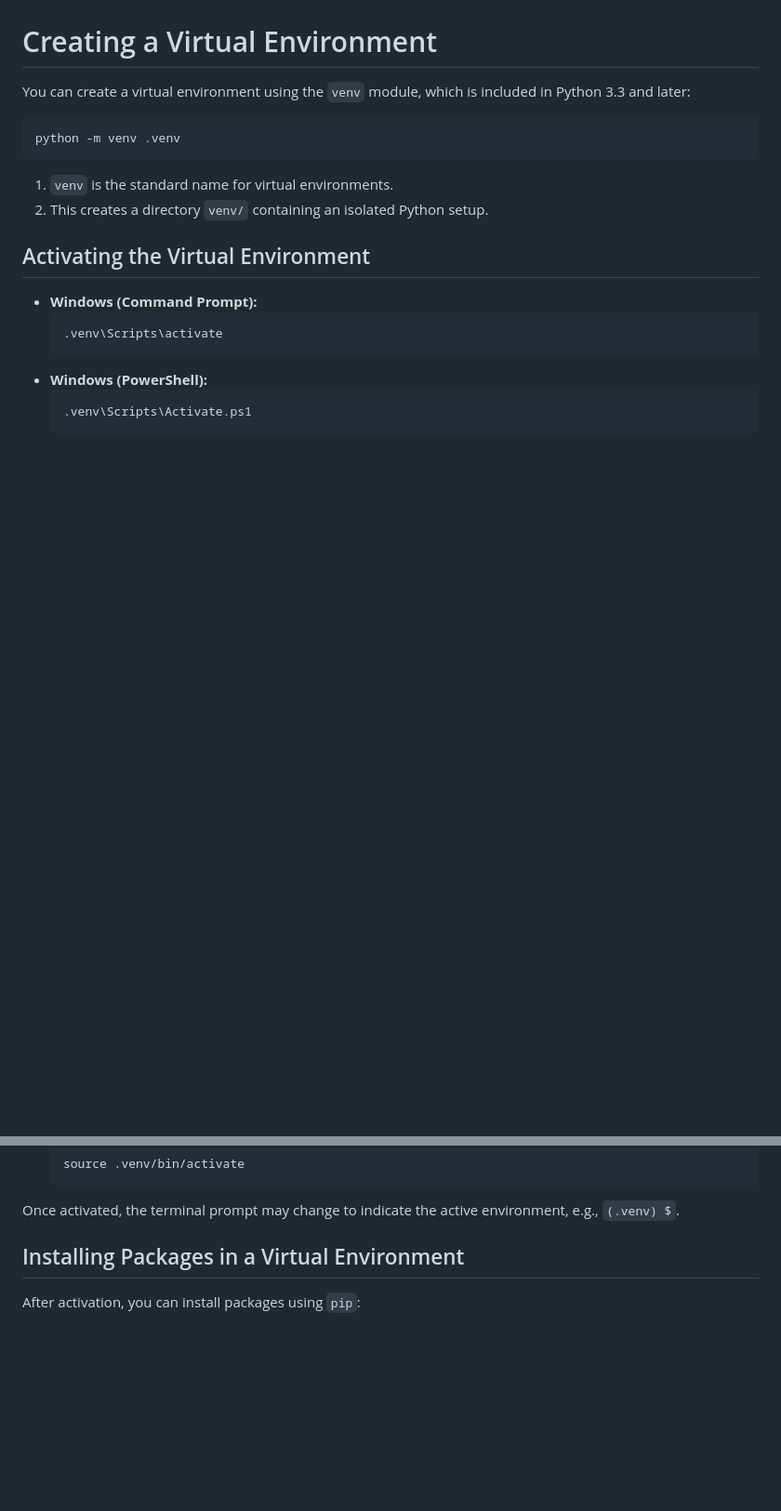
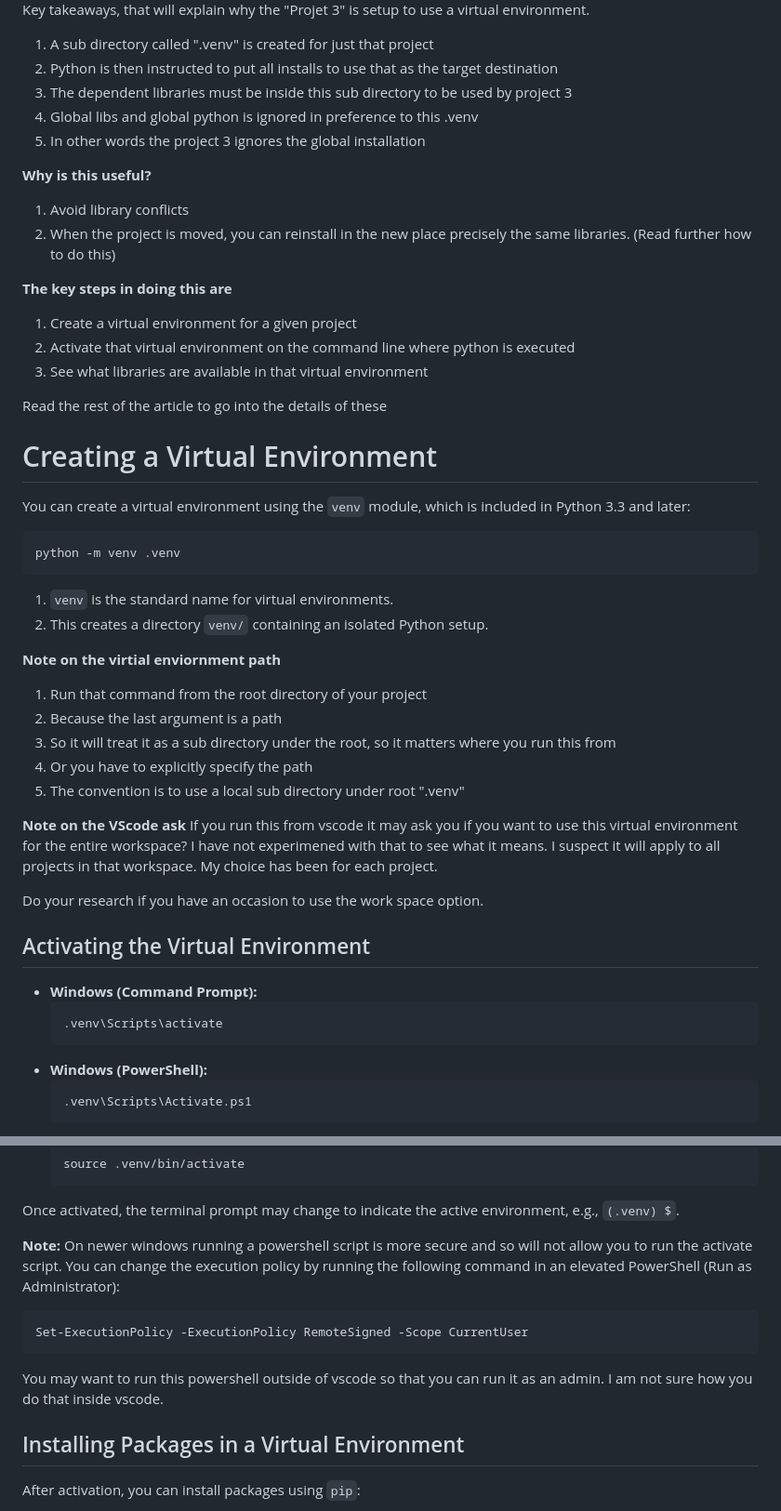
Before and after one commit to SatyaKomatineni/indent-agentic-repo, a Markdown page: instructions/python-virtual-environment-setup.md, 2 parts joined by grey strips. Shown: that part at 93% size. Drawn GitHub-style; blank space fills up the shorter version.

````diff
--- a/instructions/python-virtual-environment-setup.md
+++ b/instructions/python-virtual-environment-setup.md
@@ -25,3 +59,23 @@ A Python **virtual environment (venv)** is an isolated environment that allows y
+Key takeaways, that will explain why the "Projet 3" is setup to use a virtual environment.
+
+1. A sub directory called ".venv" is created for just that project
+2. Python is then instructed to put all installs to use that as the target destination
+3. The dependent libraries must be inside this sub directory to be used by project 3
+4. Global libs and global python is ignored in preference to this .venv
+5. In other words the project 3 ignores the global installation
+
+**Why is this useful?**
+
+1. Avoid library conflicts
+2. When the project is moved, you can reinstall in the new place precisely the same libraries. (Read further how to do this)
+
+**The key steps in doing this are**
+
+1. Create a virtual environment for a given project
+2. Activate that virtual environment on the command line where python is executed
+3. See what libraries are available in that virtual environment
+
+Read the rest of the article to go into the details of these
 
 <!-- ********************* -->
 # Creating a Virtual Environment
@@ -32,6 +86,19 @@ You can create a virtual environment using the `venv` module, which is included
    ```
    1. `venv` is the standard name for virtual environments.
    2. This creates a directory `venv/` containing an isolated Python setup.
+
+**Note on the virtial enviornment path**
+
+1. Run that command from the root directory of your project
+2. Because the last argument is a path
+3. So it will treat it as a sub directory under the root, so it matters where you run this from
+4. Or you have to explicitly specify the path
+5. The convention is to use a local sub directory under root ".venv"
+
+**Note on the VScode ask**
+If you run this from vscode it may ask you if you want to use this virtual environment for the entire workspace? I have not experimened with that to see what it means. I suspect it will apply to all projects in that workspace. My choice has been for each project.
+
+Do your research if you have an occasion to use the work space option.
 
 <!-- ********************* -->
 ## Activating the Virtual Environment
@@ -50,6 +117,14 @@ You can create a virtual environment using the `venv` module, which is included
   source .venv/bin/activate
   ```
 Once activated, the terminal prompt may change to indicate the active environment, e.g., `(.venv) $`.
+
+**Note:** On newer windows running a powershell script is more secure and so will not allow you to run the activate script. You can change the execution policy by running the following command in an elevated PowerShell (Run as Administrator):
+
+```
+Set-ExecutionPolicy -ExecutionPolicy RemoteSigned -Scope CurrentUser
+```
+
+You may want to run this powershell outside of vscode so that you can run it as an admin. I am not sure how you do that inside vscode.
 
 <!-- ********************* -->
 ## Installing Packages in a Virtual Environment
````
Also changed, not shown: other parts of instructions/python-virtual-environment-setup.md (+41 -7 lines), instructions/images/python-global-env.png (added), instructions/images/python-virtual-environments.png (added).
